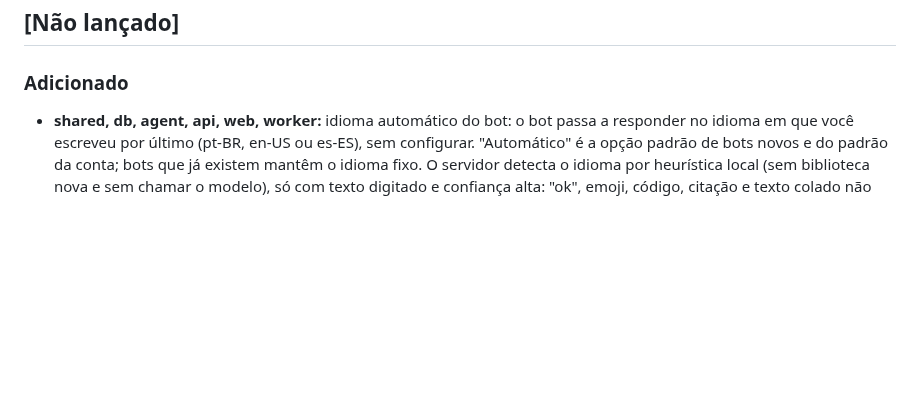
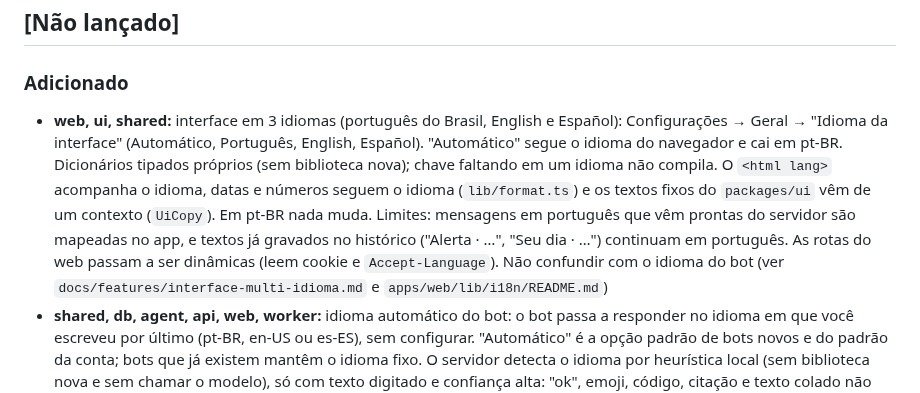
Before and after one commit to ali-ali18/Atlas, a Markdown page: CHANGELOG.md, the part around the change. Rendered like a GitHub page; blank space fills up the shorter version.

Commit message:
docs: interface em 3 idiomas (changelog e feature)
Co-Authored-By: Claude Sonnet 5.5 <noreply@anthropic.com>
Claude-Session: https://claude.ai/code/session_01M7bQiDiqGPXYMsnD4vpJK2

```diff
--- a/CHANGELOG.md
+++ b/CHANGELOG.md
@@ -5,6 +5,7 @@ Todas as mudanças relevantes do Atlas. Formato [Keep a Changelog](https://keepa
 ## [Não lançado]
 
 ### Adicionado
+- **web, ui, shared:** interface em 3 idiomas (português do Brasil, English e Español): Configurações → Geral → "Idioma da interface" (Automático, Português, English, Español). "Automático" segue o idioma do navegador e cai em pt-BR. Dicionários tipados próprios (sem biblioteca nova); chave faltando em um idioma não compila. O `<html lang>` acompanha o idioma, datas e números seguem o idioma (`lib/format.ts`) e os textos fixos do `packages/ui` vêm de um contexto (`UiCopy`). Em pt-BR nada muda. Limites: mensagens em português que vêm prontas do servidor são mapeadas no app, e textos já gravados no histórico ("Alerta · …", "Seu dia · …") continuam em português. As rotas do web passam a ser dinâmicas (leem cookie e `Accept-Language`). Não confundir com o idioma do bot (ver `docs/features/interface-multi-idioma.md` e `apps/web/lib/i18n/README.md`)
 - **shared, db, agent, api, web, worker:** idioma automático do bot: o bot passa a responder no idioma em que você escreveu por último (pt-BR, en-US ou es-ES), sem configurar. "Automático" é a opção padrão de bots novos e do padrão da conta; bots que já existem mantêm o idioma fixo. O servidor detecta o idioma por heurística local (sem biblioteca nova e sem chamar o modelo), só com texto digitado e confiança alta: "ok", emoji, código, citação e texto colado não trocam o idioma, e trocar exige duas mensagens seguidas ou uma longa. Rotinas, alertas, "Seu dia", e-mail e workers usam o último idioma da conversa ou da conta, depois o do navegador, depois pt-BR; subagentes herdam o do pai. Os erros e avisos de trava que o sistema mostra saem no mesmo idioma (dicionário `system-messages`). Migration aditiva `20261205000000_language_auto` (colunas nuláveis; aplicar antes do deploy; o worker antigo lê "auto" como pt-BR; publicar o web depois da api). Custo extra de tokens ~0 (ver `docs/features/idioma-automatico.md`)
 - **web:** a lista de tarefas do bot fica presa em cima da caixa de digitar enquanto ele trabalha (uma linha "2/5 · tarefa atual" que abre a lista, acima da barra de aprovação); ao terminar, a conversa guarda só "Tarefas · 5/5 concluídas". A lista e a barra de aprovação ficam dentro do mesmo container da caixa de digitar (um bloco só, divisores finos)
 - **sandbox, agent:** código mais confiável: `edit_file` tolera espaço no fim, recuo e CRLF (recusa trecho ambíguo), mostra "trechos parecidos" quando não acha e devolve a região editada; checagem de sintaxe de `.json`/`.js` depois de gravar; o terminal lembra a pasta e as variáveis entre comandos (sem gravar segredo); as ferramentas de código carregam para pedidos comuns (7/30 → 30/30); falha de edição não bloqueia mais a ferramenta; o limite brando não encerra run com edição sem testar; e o bot roda o teste antes de dizer "pronto" (uma vez por run). A imagem `dev-sandbox` é reconstruída pelo workflow de imagens (ver `docs/features/codigo-confiavel.md`)
```
Also changed, not shown: docs/features/interface-multi-idioma.md (added, +45 -0 lines).
